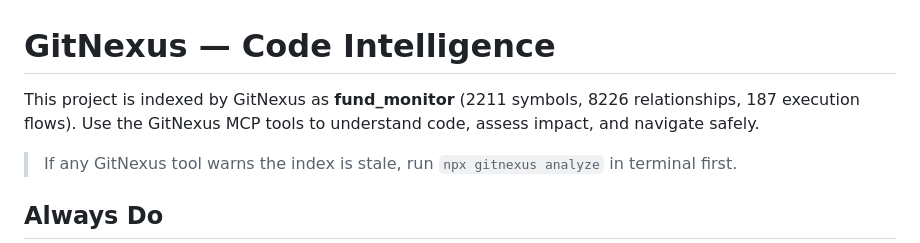
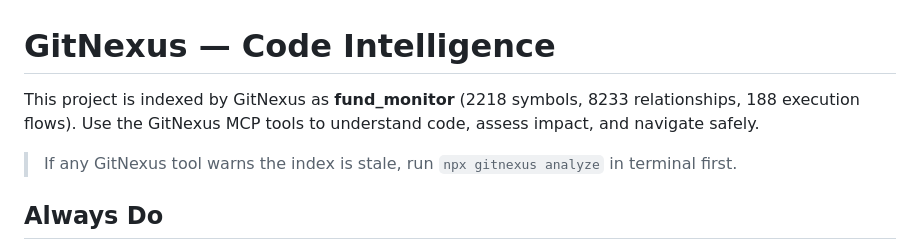
Before and after one commit to davidporter07/epm-quant-reports, a Markdown page: AGENTS.md, the part around the change. Drawn GitHub-style.

Commit message:
Refresh GitNexus metadata after rank IC research

```diff
--- a/AGENTS.md
+++ b/AGENTS.md
@@ -1,7 +1,7 @@
 <!-- gitnexus:start -->
 # GitNexus — Code Intelligence
 
-This project is indexed by GitNexus as **fund_monitor** (2211 symbols, 8226 relationships, 187 execution flows). Use the GitNexus MCP tools to understand code, assess impact, and navigate safely.
+This project is indexed by GitNexus as **fund_monitor** (2218 symbols, 8233 relationships, 188 execution flows). Use the GitNexus MCP tools to understand code, assess impact, and navigate safely.
 
 > If any GitNexus tool warns the index is stale, run `npx gitnexus analyze` in terminal first.
 
```
Also changed, not shown: CLAUDE.md (+1 -1 lines).
